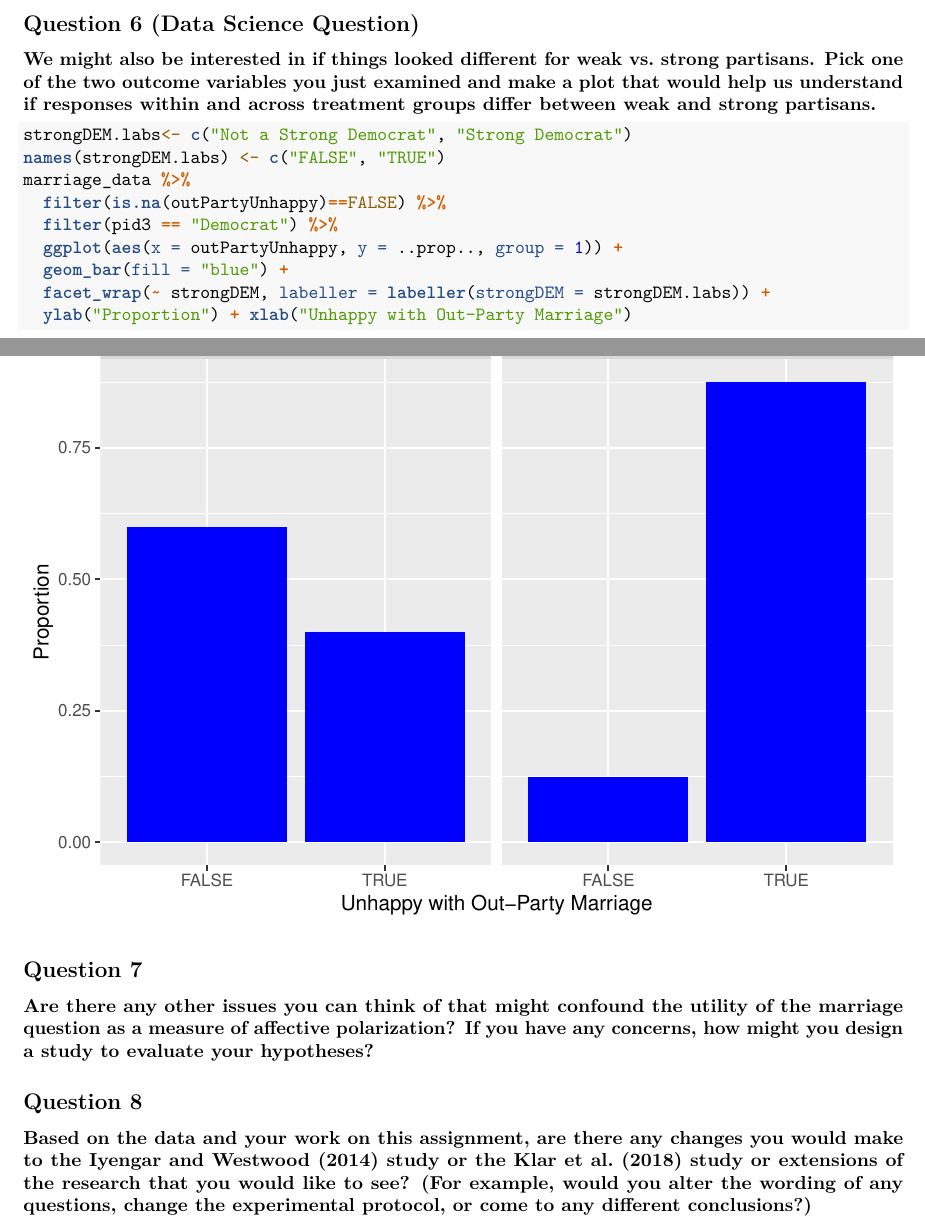
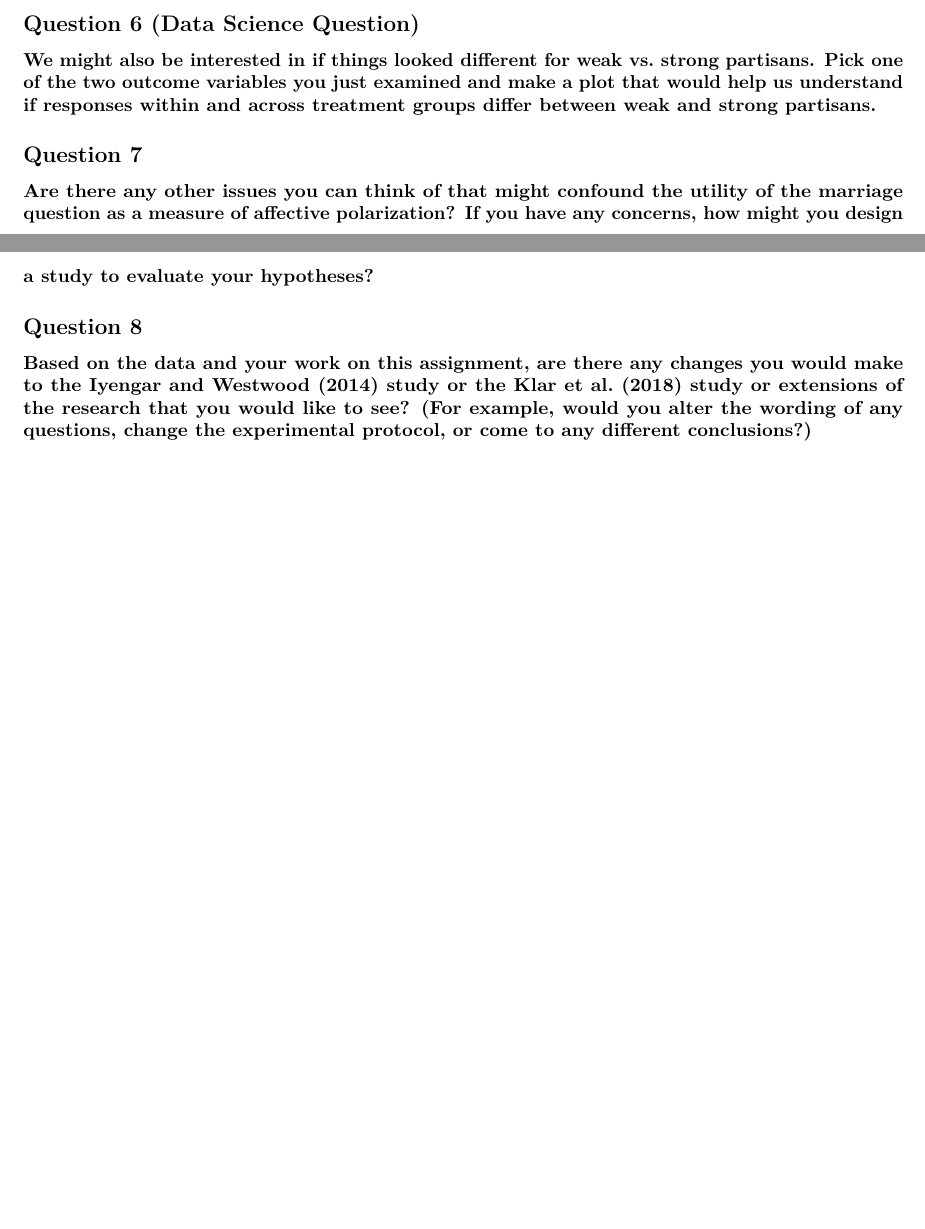
Before and after one commit to Julia-Blank/GOV1372, an R Markdown document (polipsychweek1/data_assignment3_sept_23_2021.Rmd): two parts of pages 4 and 5 of 5 before the commit and two parts of pages 3 and 4 of 4 after it, joined at a grey line, cut so that both start at the same text, the shorter picture padded with empty space. Rendered offline with R 4.5, knitr and Pandoc, then LaTeX, with nearby package versions.

Commit message:
Add files via upload

````diff
--- a/polipsychweek1/data_assignment3_sept_23_2021.Rmd
+++ b/polipsychweek1/data_assignment3_sept_23_2021.Rmd
@@ -94,26 +83,11 @@ ggplot(data = marriage_data %>% filter(is.na(polarized)==FALSE)) +
 ## Question 6 (Data Science Question)
 **We might also be interested in if things looked different for weak vs. strong partisans. Pick one of the two outcome variables you just examined and make a plot that would help us understand if responses within and across treatment groups differ between weak and strong partisans.**
 
-```{r}
-strongDEM.labs<- c("Not a Strong Democrat", "Strong Democrat")
-names(strongDEM.labs) <- c("FALSE", "TRUE")
-marriage_data %>%
-  filter(is.na(outPartyUnhappy)==FALSE) %>%
-  filter(pid3 == "Democrat") %>%
-  ggplot(aes(x = outPartyUnhappy, y = ..prop.., group = 1)) +
-  geom_bar(fill = "blue") +
-  facet_wrap(~ strongDEM, labeller = labeller(strongDEM = strongDEM.labs)) +
-  ylab("Proportion") + xlab("Unhappy with Out-Party Marriage")
-
-
-```
-
 
 
 ## Question 7
 **Are there any other issues you can think of that might confound the utility of the marriage question as a measure of affective polarization? If you have any concerns, how might you design a study to evaluate your hypotheses?**
 
 
-
 ## Question 8
 **Based on the data and your work on this assignment, are there any changes you would make to the Iyengar and Westwood (2014) study or the Klar et al. (2018) study or extensions of the research that you would like to see? (For example, would you alter the wording of any questions, change the experimental protocol, or come to any different conclusions?)**
````
Also changed, not shown: polipsychweek1/data_assignment3_sept_23_2021.Rmd (13 more changed lines).
